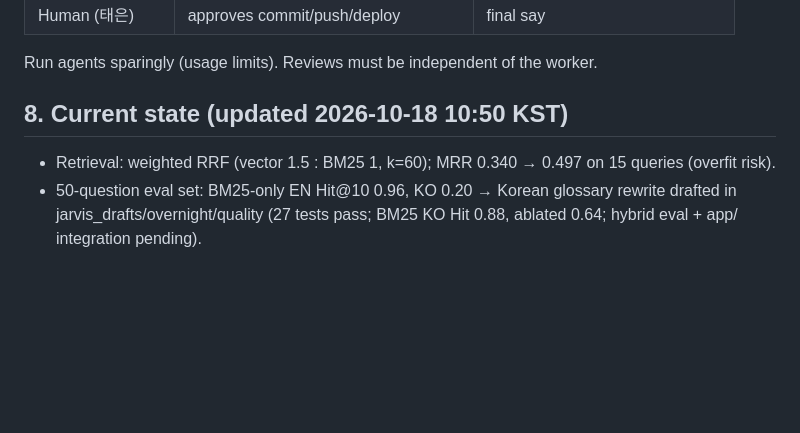
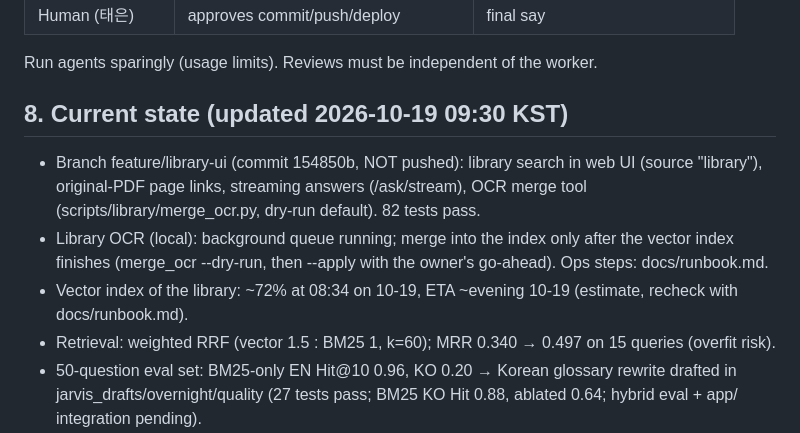
Before and after one commit to ten-infosec/jarvis, a Markdown page: CLAUDE.md, the part around the change. Rendered like a GitHub page; blank space fills up the shorter version.

```diff
--- a/CLAUDE.md
+++ b/CLAUDE.md
@@ -78,7 +78,12 @@ Never present 🟠 as 🟢. When unsure, downgrade.
 | Human (태은) | approves commit/push/deploy | final say |
 Run agents sparingly (usage limits). Reviews must be independent of the worker.
 
-## 8. Current state (updated 2026-10-18 10:50 KST)
+## 8. Current state (updated 2026-10-19 09:30 KST)
+- Branch feature/library-ui (commit 154850b, NOT pushed): library search in web UI (source "library"), original-PDF page links,
+  streaming answers (/ask/stream), OCR merge tool (scripts/library/merge_ocr.py, dry-run default). 82 tests pass.
+- Library OCR (local): background queue running; merge into the index only after the vector index finishes
+  (merge_ocr --dry-run, then --apply with the owner's go-ahead). Ops steps: docs/runbook.md.
+- Vector index of the library: ~72% at 08:34 on 10-19, ETA ~evening 10-19 (estimate, recheck with docs/runbook.md).
 - Retrieval: weighted RRF (vector 1.5 : BM25 1, k=60); MRR 0.340 → 0.497 on 15 queries (overfit risk).
 - 50-question eval set: BM25-only EN Hit@10 0.96, KO 0.20 → Korean glossary rewrite drafted in jarvis_drafts/overnight/quality (27 tests pass; BM25 KO Hit 0.88, ablated 0.64; hybrid eval + app/ integration pending).
 - Cloud: live, release 0.3. 900/2,000 papers indexed. Code for 0.4 (rate-limit hardening) committed, NOT deployed.
```
Also changed, not shown: docs/runbook.md (added, +45 -0 lines).
